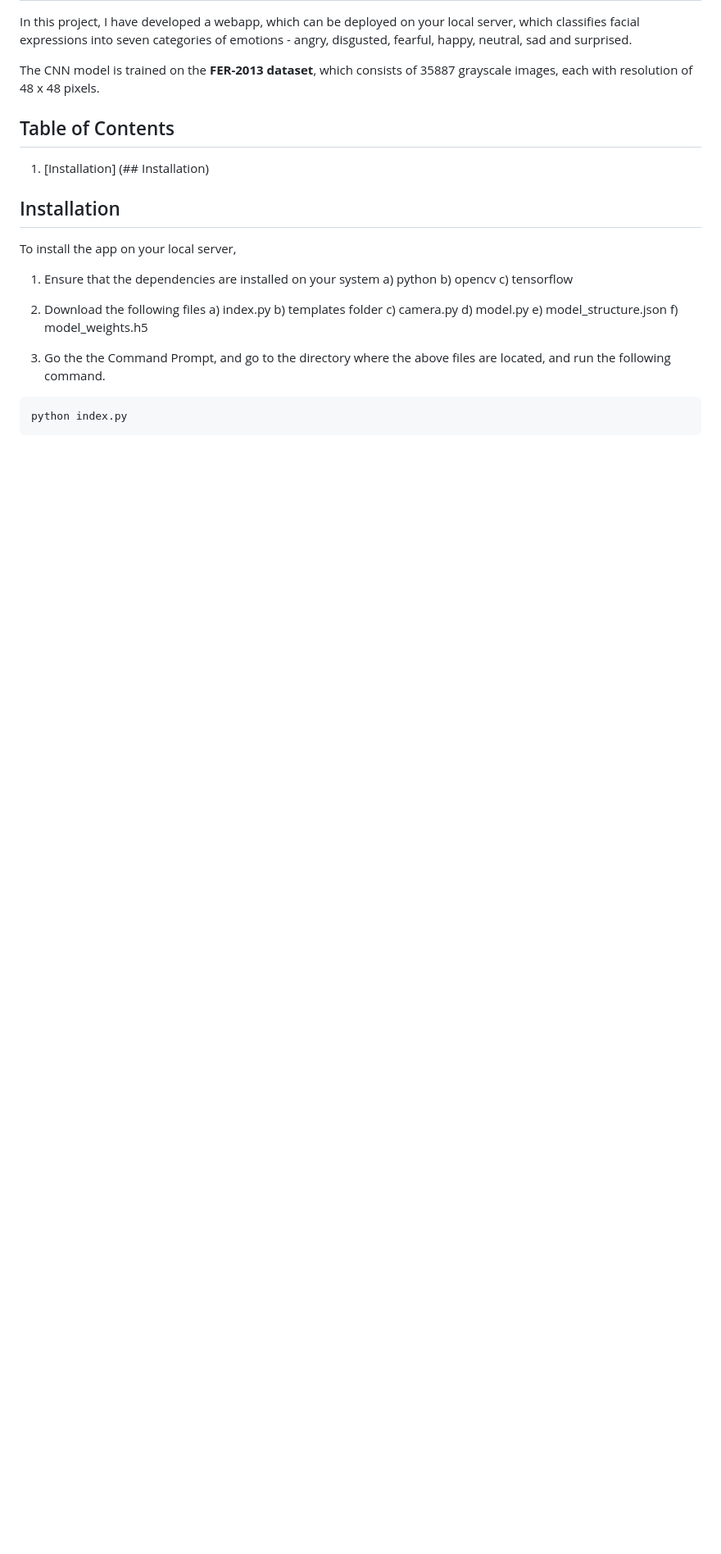
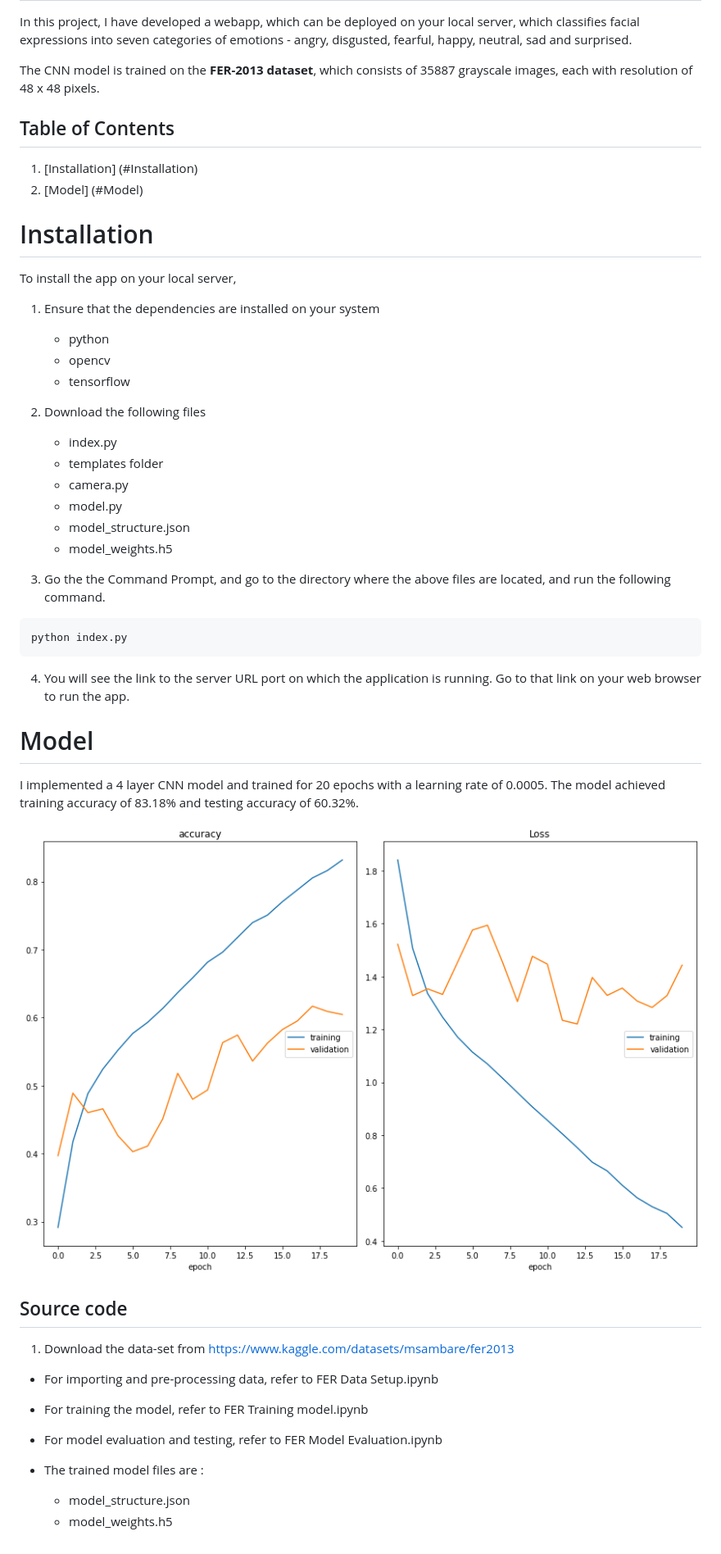
Before and after one commit to rasika-lokhande/facial-emotion-recognizer, a Markdown page: README.md, the part around the change. Shown: that part at 82% size. Drawn GitHub-style; pictures changed too: training_accuracy_plot.png (added); blank space fills up the shorter version.

````diff
--- a/README.md
+++ b/README.md
@@ -8,28 +8,54 @@ The CNN model is trained on the **FER-2013 dataset**, which consists of 35887 gr
 
 ## Table of Contents
 
-1. [Installation] (## Installation)
+1. [Installation] (#Installation)
+2. [Model] (#Model)
 
 
-## Installation
+# Installation
 
 To install the app on your local server,
 
 1. Ensure that the dependencies are installed on your system
-    a) python
-    b) opencv
-    c) tensorflow
+    * python
+    * opencv
+    * tensorflow
 
 2. Download the following files
-    a) index.py
-    b) templates folder
-    c) camera.py
-    d) model.py
-    e) model_structure.json
-    f) model_weights.h5
+    * index.py
+    * templates folder
+    * camera.py
+    * model.py
+    * model_structure.json
+    * model_weights.h5
 
 3. Go the the Command Prompt, and go to the directory where the above files are located, and run the following command.
 
-```bash
+```
 python index.py
 ```
+
+4. You will see the link to the server URL port on which the application is running. Go to that link on your web browser to run the app.
+
+
+# Model
+
+I implemented a 4 layer CNN model and trained for 20 epochs with a learning rate of 0.0005. The model achieved training accuracy of 83.18% and testing accuracy of 60.32%.
+
+![alt text](training_accuracy_plot.png)
+
+
+## Source code
+
+1. Download the data-set from https://www.kaggle.com/datasets/msambare/fer2013
+
+
+* For importing and pre-processing data, refer to FER Data Setup.ipynb
+
+* For training the model, refer to FER Training model.ipynb
+
+* For model evaluation and testing, refer to FER Model Evaluation.ipynb
+
+* The trained model files are :
+    * model_structure.json
+    * model_weights.h5
````
Also changed, not shown: 1 other file.
